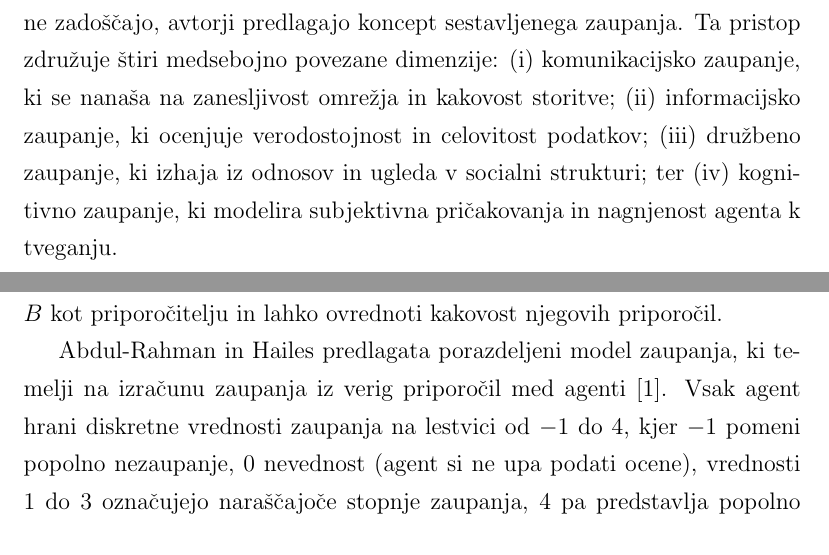
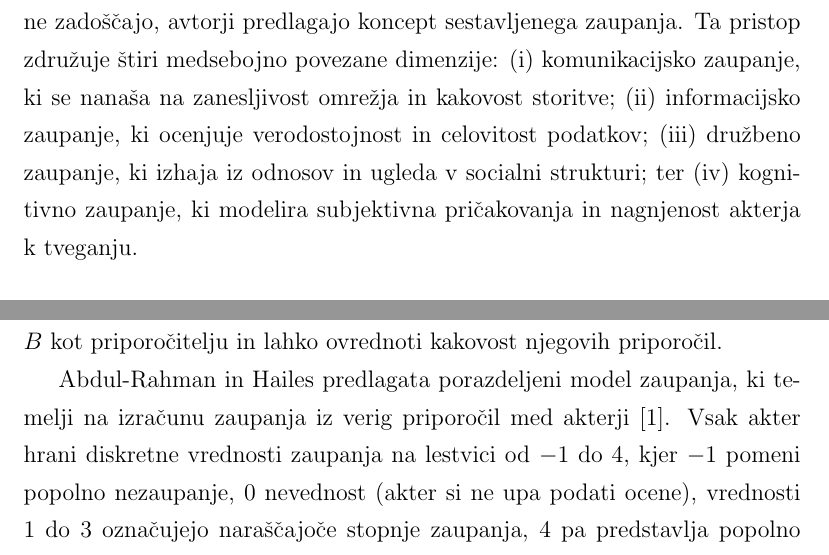
Before and after one commit to zanp98/mag-latex-doc, a LaTeX thesis (thesis_template.tex): two parts of pages 27 and 29 of 124, joined at a grey line, cut so that both start at the same text. Compiled offline with pdfLaTeX.

Commit message:
Dodani opisi akter, agent, entiteta

```diff
--- a/thesis_template.tex
+++ b/thesis_template.tex
@@ -153,9 +153,9 @@ Predstavljeni atributi ne predstavljajo univerzalne množice meril, temveč zbir
 
 Modeliranje zaupanja v računalniških sistemih presega zgolj definicije in atribute, saj zahteva preslikavo subjektivnih konceptov v algoritme, ki morajo avtonomno odločati o tem, ali subjektu zaupajo ali ne. Modeli zaupanja določajo mehanizme za zbiranje, agregacijo in uporabo lastnosti ter atributov zaupanja pri izračunu končne vrednosti. Osnovni cilj modeliranja je podpora pri odločanju v pogojih negotovosti, kjer se ocenjevalec odloča o interakciji z drugo entiteto.
 
-Cho in sodelavci v članku \textit{A Survey on Trust Modeling} \cite{cho2015survey} proces ocenjevanja zaupanja opisujejo kot dinamično in ponavljajočo se zanko, ki se začne z zbiranjem dokazov o preteklem vedenju, priporočil drugih ali neposrednih interakcijah. Temu sledi faza analize, kjer algoritem izračuna stopnjo zaupanja in oceni tveganje glede na ranljivost sistema ter potencialni vpliv negativnega izida. Na podlagi te ocene in določenega praga tolerance se agent odloči ali se strinja s sodelovanjem. Po končani interakciji sistem zabeleži izid, ki služi kot povratna informacija in nov dokaz za posodobitev ocene zaupanja v prihodnjih ciklih.
-
-Zaradi heterogenosti sodobnih omrežij enodimenzionalni modeli pogosto ne zadoščajo, avtorji predlagajo koncept sestavljenega zaupanja. Ta pristop združuje štiri medsebojno povezane dimenzije: (i) komunikacijsko zaupanje, ki se nanaša na zanesljivost omrežja in kakovost storitve; (ii) informacijsko zaupanje, ki ocenjuje verodostojnost in celovitost podatkov; (iii) družbeno zaupanje, ki izhaja iz odnosov in ugleda v socialni strukturi; ter (iv) kognitivno zaupanje, ki modelira subjektivna pričakovanja in nagnjenost agenta k tveganju.
+Cho in sodelavci v članku \textit{A Survey on Trust Modeling} \cite{cho2015survey} proces ocenjevanja zaupanja opisujejo kot dinamično in ponavljajočo se zanko, ki se začne z zbiranjem dokazov o preteklem vedenju, priporočil drugih ali neposrednih interakcijah. Temu sledi faza analize, kjer algoritem izračuna stopnjo zaupanja in oceni tveganje glede na ranljivost sistema ter potencialni vpliv negativnega izida. Na podlagi te ocene in določenega praga tolerance se akter odloči ali se strinja s sodelovanjem. Po končani interakciji sistem zabeleži izid, ki služi kot povratna informacija in nov dokaz za posodobitev ocene zaupanja v prihodnjih ciklih.
+
+Zaradi heterogenosti sodobnih omrežij enodimenzionalni modeli pogosto ne zadoščajo, avtorji predlagajo koncept sestavljenega zaupanja. Ta pristop združuje štiri medsebojno povezane dimenzije: (i) komunikacijsko zaupanje, ki se nanaša na zanesljivost omrežja in kakovost storitve; (ii) informacijsko zaupanje, ki ocenjuje verodostojnost in celovitost podatkov; (iii) družbeno zaupanje, ki izhaja iz odnosov in ugleda v socialni strukturi; ter (iv) kognitivno zaupanje, ki modelira subjektivna pričakovanja in nagnjenost akterja k tveganju.
 
 Modeli se razlikujejo tudi po načinu ocenjevanja zaupanja, ki neposredno vpliva na zmožnost sistema za odločanje. Vrednosti se lahko merijo na številski lestvici, na primer kot verjetnost med 0 in 1, ali pa na diskretni lestvici z opisnimi stopnjami zaupanja. Izbira ustreznih metril in modela zahteva iskanje ravnovesja med natančnostjo ocene in računsko zahtevnostjo, kar je posebej pomembno pri implementaciji v realnem času na napravah z omejenimi viri \cite{cho2015survey}.
 
@@ -176,7 +176,7 @@ Priporočilni modeli gradijo zaupanje na osnovi izkušenj in posredovanih ocen d
 Vsaka entiteta ocenjuje druge glede na pretekle interakcije, te ocene pa se lahko prenašajo naprej kot priporočila.
 Model uporablja pogojno tranzitivnost zaupanja – entiteta $A$ lahko zaupa entiteti $C$, če zaupa entiteti $B$ kot priporočitelju in lahko ovrednoti kakovost njegovih priporočil.
 
-Abdul-Rahman in Hailes predlagata porazdeljeni model zaupanja, ki temelji na izračunu zaupanja iz verig priporočil med agenti \cite{abdul1998distributed}.
-Vsak agent hrani diskretne vrednosti zaupanja na lestvici od $-1$ do $4$, kjer $-1$ pomeni popolno nezaupanje, $0$ nevednost (agent si ne upa podati ocene), vrednosti $1$ do $3$ označujejo naraščajoče stopnje zaupanja, $4$ pa predstavlja popolno zaupanje.
+Abdul-Rahman in Hailes predlagata porazdeljeni model zaupanja, ki temelji na izračunu zaupanja iz verig priporočil med akterji \cite{abdul1998distributed}.
+Vsak akter hrani diskretne vrednosti zaupanja na lestvici od $-1$ do $4$, kjer $-1$ pomeni popolno nezaupanje, $0$ nevednost (akter si ne upa podati ocene), vrednosti $1$ do $3$ označujejo naraščajoče stopnje zaupanja, $4$ pa predstavlja popolno zaupanje.
 Ločita med:
 \begin{itemize}
```
Also changed, not shown: thesis_template.pdf, thesis_template.tex (8 more changed lines), 1 other file.
